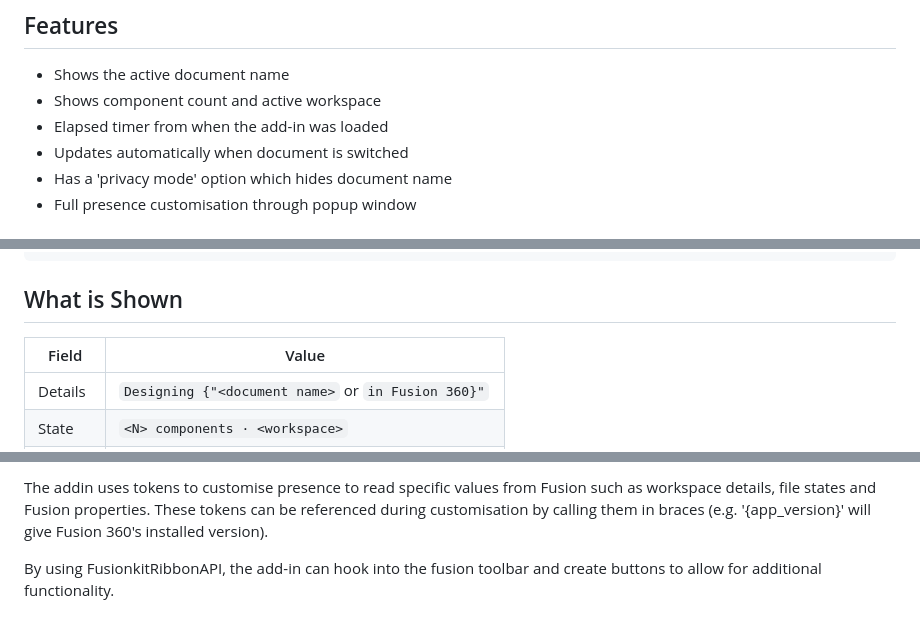
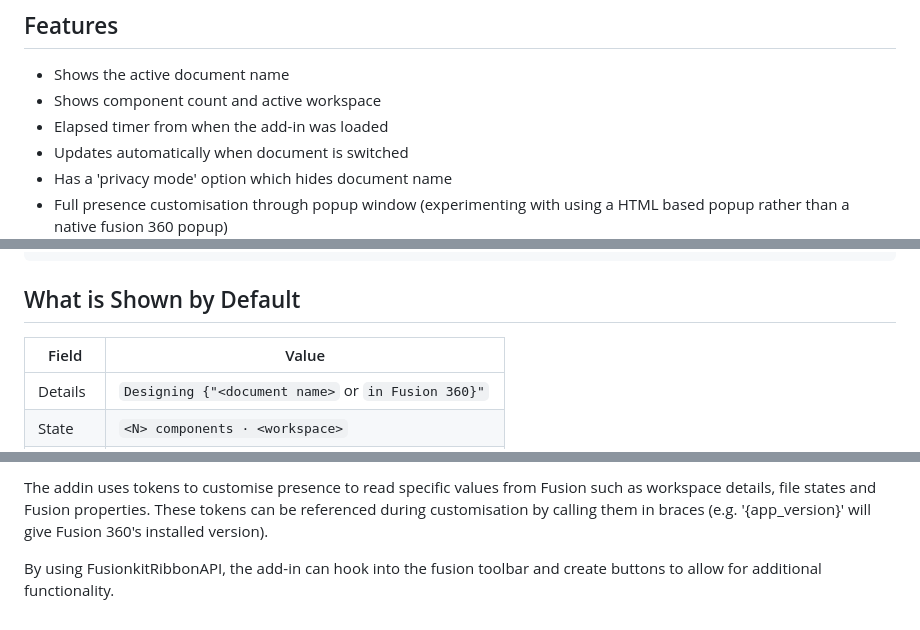
Before and after one commit to Rhylanscript/Fusion360DiscordRPC, a Markdown page: README.md, 3 parts joined by grey strips. Drawn GitHub-style.

Commit message:
Experiment with using a HTML based popup instead of a Fusion 360 native modal.

````diff
--- a/README.md
+++ b/README.md
@@ -14,7 +14,7 @@ Example previews:
 - Elapsed timer from when the add-in was loaded
 - Updates automatically when document is switched
 - Has a 'privacy mode' option which hides document name
-- Full presence customisation through popup window
+- Full presence customisation through popup window (experimenting with using a HTML based popup rather than a native fusion 360 popup)
   ![Customisation Window][customise]
 
 ## Requirements
@@ -87,7 +87,7 @@ If all else fails, replace the entries in settings.json with the direct paths (n
 }
 ```
 
-## What is Shown
+## What is Shown by Default
 
 | Field   | Value                                                 |
 | ------- | ----------------------------------------------------- |
@@ -154,7 +154,7 @@ By using FusionkitRibbonAPI, the add-in can hook into the fusion toolbar and cre
 
 [preview]: /resources/preview.png
 [preview2]: /resources/preview2.png
-[customise]: /resources/customise.png
+[customise]: /resources/customise_html.png
 [logo]: /resources/fusion360.png
 
 <!-- LINK REFERENCES -->
````
Also changed, not shown: resources/customise_html.png (added), 6 other files.
